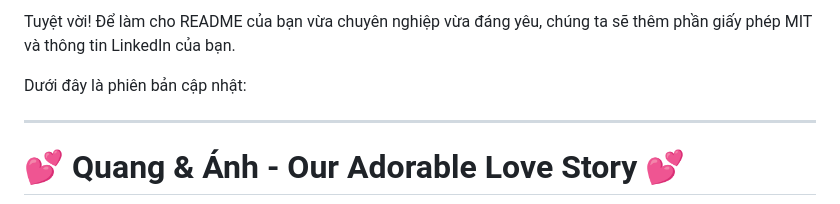
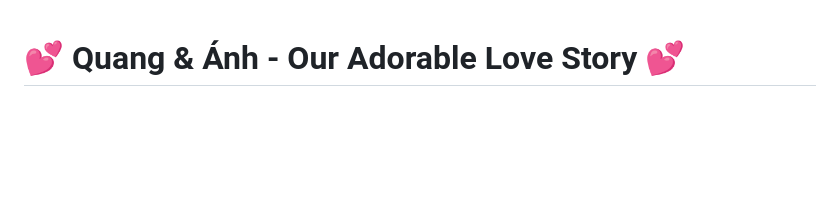
Before and after one commit to quangcaptain26-3/LOVE_PROJECT, a Markdown page: README.md, the part around the change. GitHub-like rendering; blank space fills up the shorter version.

```diff
--- a/README.md
+++ b/README.md
@@ -1,9 +1,3 @@
-Tuyệt vời! Để làm cho README của bạn vừa chuyên nghiệp vừa đáng yêu, chúng ta sẽ thêm phần giấy phép MIT và thông tin LinkedIn của bạn.
-
-Dưới đây là phiên bản cập nhật:
-
----
-
 # 💕 Quang & Ánh - Our Adorable Love Story 💕
 
 <p align="center">
```
